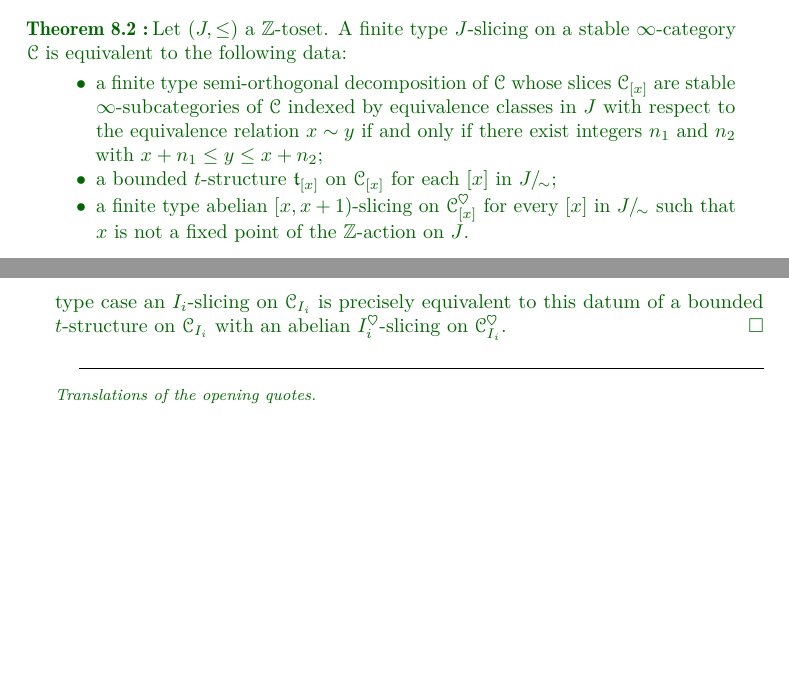
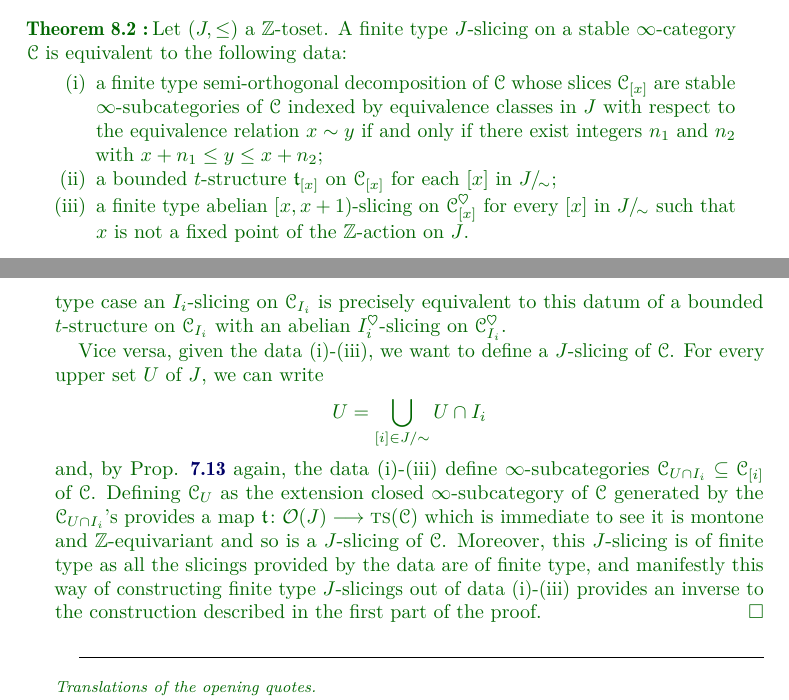
Before and after one commit to tetrapharmakon/hrts-n-tow, a LaTeX paper (hearts-revised.tex, which reads files/08-concluding.tex): two parts of pages 45 and 46 of 47, joined at a grey line, cut so that both start at the same text, the shorter picture padded with empty space. Compiled offline with pdfLaTeX.

Commit message:
piccole correzioni. teorema 8.2 espanso

```diff
--- a/files/08-concluding.tex
+++ b/files/08-concluding.tex
@@ -32,14 +32,21 @@ where we used that $\C_{I_i}$ is a stable subcategory of $\C$ and so $\C_{I_i}=\
 We can now state and prove our main result, summarising and putting together the various pieces constructed so far. To make a self-standing statement, we explicitly recall the definition of the equivalence relation $\sim$ from Lemma \refbf{equivalence} in the statement of the theorem below.
 \begin{theorem}\label{conclusion}
 Let $(J,\leq)$ a $\Z$-toset. A finite type $J$-slicing on a stable $\infty$-category $\C$ is equivalent to the following data:
-\begin{itemize}
-\item a finite type semi-orthogonal decomposition of $\C$ whose slices $\C_{[x]}$ are stable  $\infty$-subcategories of $\C$ indexed by equivalence classes in $J$ with respect to the equivalence relation $x\sim y$ if and only if there exist integers $n_1$ and $n_2$ with $x+n_1\leq y\leq x+n_2$;
-\item a bounded $t$-structure $\tee_{[x]}$ on $\C_{[x]}$ for each  $[x]$ in $J/_{\!\sim}$;
-\item a finite type abelian $[x,x+1)$-slicing on $\C_{[x]}^\heart$ for every $[x]$ in $J/_{\!\sim}$ such that $x$ is not a fixed point of the $\Z$-action on $J$.
-\end{itemize}
+\begin{enumerate}
+\item[(i)] a finite type semi-orthogonal decomposition of $\C$ whose slices $\C_{[x]}$ are stable  $\infty$-subcategories of $\C$ indexed by equivalence classes in $J$ with respect to the equivalence relation $x\sim y$ if and only if there exist integers $n_1$ and $n_2$ with $x+n_1\leq y\leq x+n_2$;
+\item[(ii)] a bounded $t$-structure $\tee_{[x]}$ on $\C_{[x]}$ for each  $[x]$ in $J/_{\!\sim}$;
+\item[(iii)] a finite type abelian $[x,x+1)$-slicing on $\C_{[x]}^\heart$ for every $[x]$ in $J/_{\!\sim}$ such that $x$ is not a fixed point of the $\Z$-action on $J$.
+\end{enumerate}
 \end{theorem}
 \begin{proof}
 By Lemma \refbf{for-the-main-theorem}, a $J$-slicing on a stable $\infty$-category induces semi-orthogonal decomposition of $\C$ whose slices $\C_{I_i}$ are stable  $\infty$-subcategories of $\C$ indexed by equivalence classes $I_i$ in $J$ with respect to the equivalence relation $\sim$, together with $I_i$-slicings of these subcategories.
 If $i$ is a fixed point for the $\Z$-action on $J$, then $I_i=\{i\}$ and $\mathcal{O}(I_i)=\ordered{1}$ so that a $I_j$-slicing is trivial. On the other hand, by Example \refbf{I.has.a.heart}, precisely when $i$ is not a fixed point of the $\Z$-action the interval $I_i$ has a heart $I_i^\heart$ which can be identified with the interval $[i,i+1)$ of $J$. Therefore, by \aprop\refbf{J-to-t} an $I_i$-slicing on $\C_{I_i}$ induces a $t$-structure on $\C_{I_i}$ together with an abelian $[i,i+1)$-slicing on the standard heart $\C_{I_i}^\heart$. Moreover, by \aprop\refbf{converse.if.finite}, in the finite type case an $I_i$-slicing on $\C_{I_i}$ is precisely equivalent to this datum of a bounded $t$-structure on $\C_{I_i}$ with an abelian $I_i^\heart$-slicing on $\C_{I_i}^\heart$.
+\par
+Vice versa, given the data (i)-(iii), we want to define a $J$-slicing of $\C$. For every upper set $U$ of $J$, we can write
+\[
+U=\bigcup_{[i]\in J/\sim}U\cap I_i
+\]
+and, by Prop. \refbf{converse.if.finite} again, the data (i)-(iii) define $\infty$-subcategories $\C_{U\cap I_i}\subseteq \C_{[i]}$ of $\C$. Defining $\C_U$ as the extension closed $\infty$-subcategory of $\C$ generated by the $\C_{U\cap I_i}$'s provides a map $\tee\colon \O(J)\to \ts(\C)$ which is immediate to see it is montone and $\mathbb{Z}$-equivariant and so is a $J$-slicing of $\C$. Moreover, this $J$-slicing is of finite type as all the slicings provided by the data are of finite type, and manifestly this way of constructing  finite type $J$-slicings out of
+data (i)-(iii) provides an inverse to the construction described in the first part of the proof.
 \end{proof}
 }
```
Also changed, not shown: files/04-towers-revised.tex (+1 -1 lines), files/06-sods-revised.tex (+1 -1 lines).
